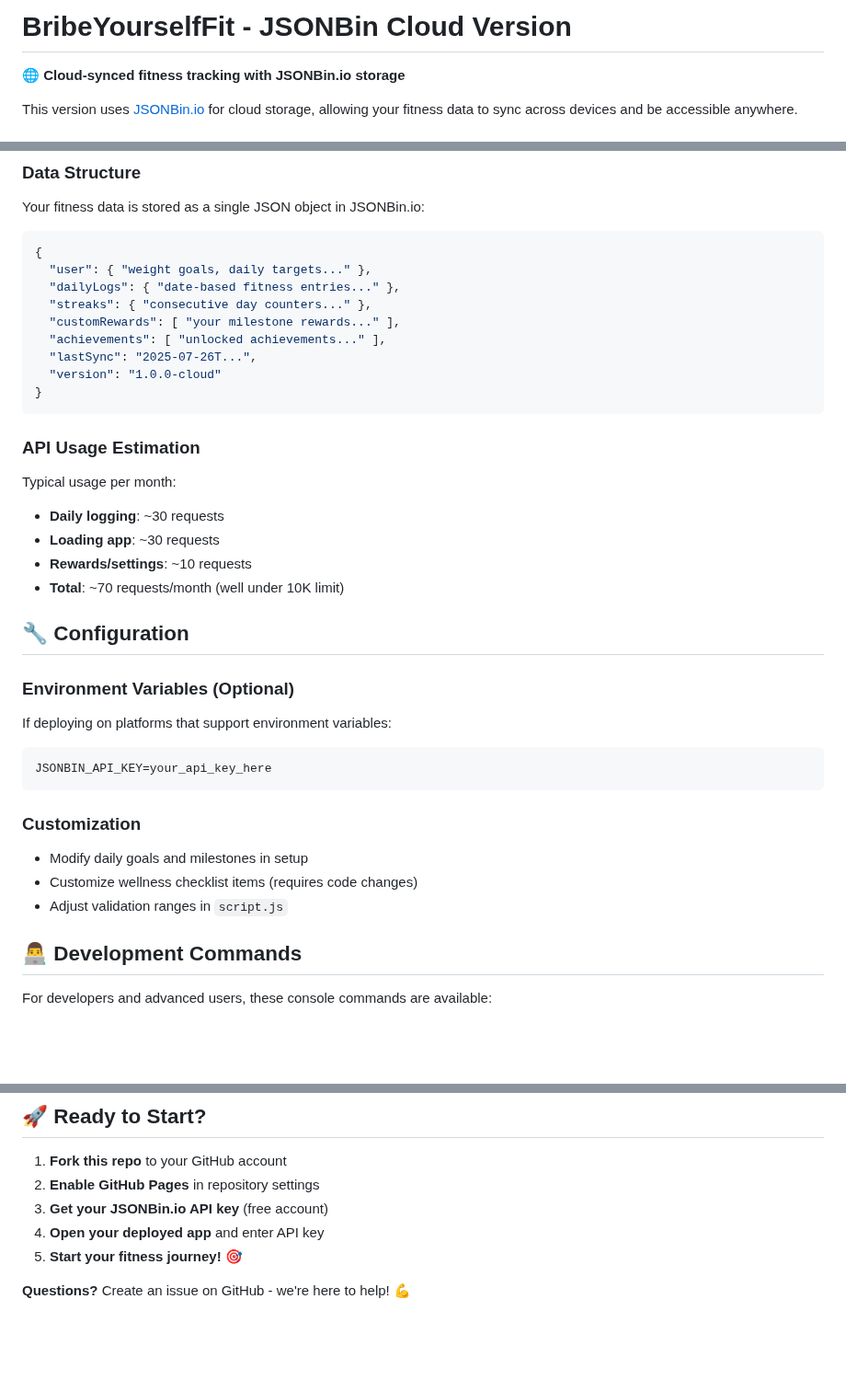
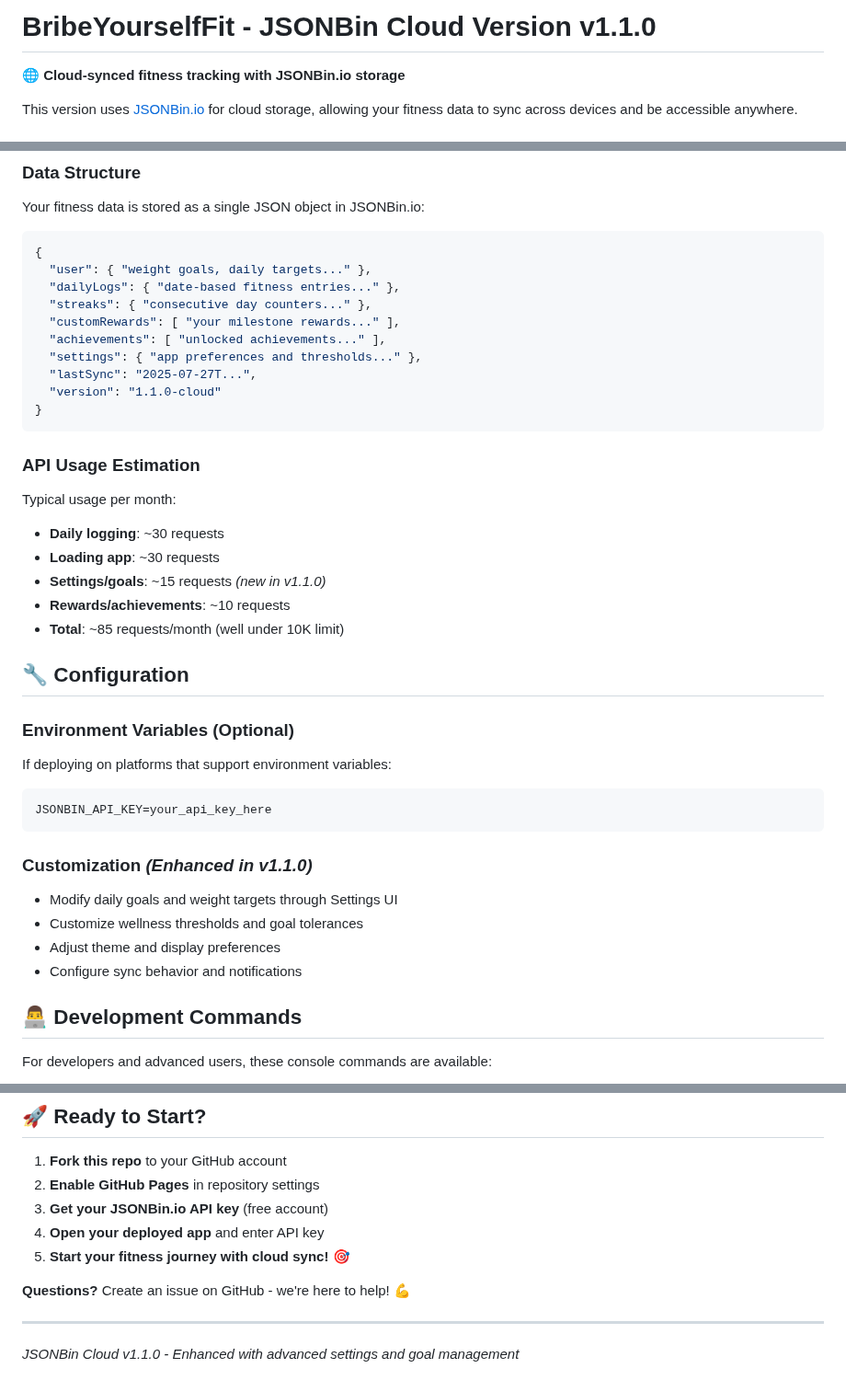
Before and after one commit to TheBIMsider/BYF, a Markdown page: README.md, 3 parts joined by grey strips. Shown at 92% size. Drawn GitHub-style; blank space fills up the shorter version.

````diff
--- a/README.md
+++ b/README.md
@@ -1,4 +1,4 @@
-# BribeYourselfFit - JSONBin Cloud Version
+# BribeYourselfFit - JSONBin Cloud Version v1.1.0
 
 🌐 **Cloud-synced fitness tracking with JSONBin.io storage**
 
@@ -120,8 +160,9 @@ Your fitness data is stored as a single JSON object in JSONBin.io:
   "streaks": { "consecutive day counters..." },
   "customRewards": [ "your milestone rewards..." ],
   "achievements": [ "unlocked achievements..." ],
-  "lastSync": "2025-07-26T...",
-  "version": "1.0.0-cloud"
+  "settings": { "app preferences and thresholds..." },
+  "lastSync": "2025-07-27T...",
+  "version": "1.1.0-cloud"
 }
 ```
 
@@ -129,8 +170,9 @@ Your fitness data is stored as a single JSON object in JSONBin.io:
 Typical usage per month:
 - **Daily logging**: ~30 requests
 - **Loading app**: ~30 requests
-- **Rewards/settings**: ~10 requests
-- **Total**: ~70 requests/month (well under 10K limit)
+- **Settings/goals**: ~15 requests *(new in v1.1.0)*
+- **Rewards/achievements**: ~10 requests
+- **Total**: ~85 requests/month (well under 10K limit)
 
 ## 🔧 Configuration
 
@@ -140,10 +182,11 @@ If deploying on platforms that support environment variables:
 JSONBIN_API_KEY=your_api_key_here
 ```
 
-### Customization
-- Modify daily goals and milestones in setup
-- Customize wellness checklist items (requires code changes)
-- Adjust validation ranges in `script.js`
+### Customization *(Enhanced in v1.1.0)*
+- Modify daily goals and weight targets through Settings UI
+- Customize wellness thresholds and goal tolerances
+- Adjust theme and display preferences
+- Configure sync behavior and notifications
 
 ## 👨‍💻 Development Commands
 
@@ -275,6 +329,10 @@ BSD-3-Clause License - see [LICENSE](LICENSE) file for details.
 2. **Enable GitHub Pages** in repository settings
 3. **Get your JSONBin.io API key** (free account)
 4. **Open your deployed app** and enter API key
-5. **Start your fitness journey!** 🎯
+5. **Start your fitness journey with cloud sync!** 🎯
 
 **Questions?** Create an issue on GitHub - we're here to help! 💪
+
+---
+
+*JSONBin Cloud v1.1.0 - Enhanced with advanced settings and goal management*
````
Also changed, not shown: other parts of README.md (+70 -19 lines).
